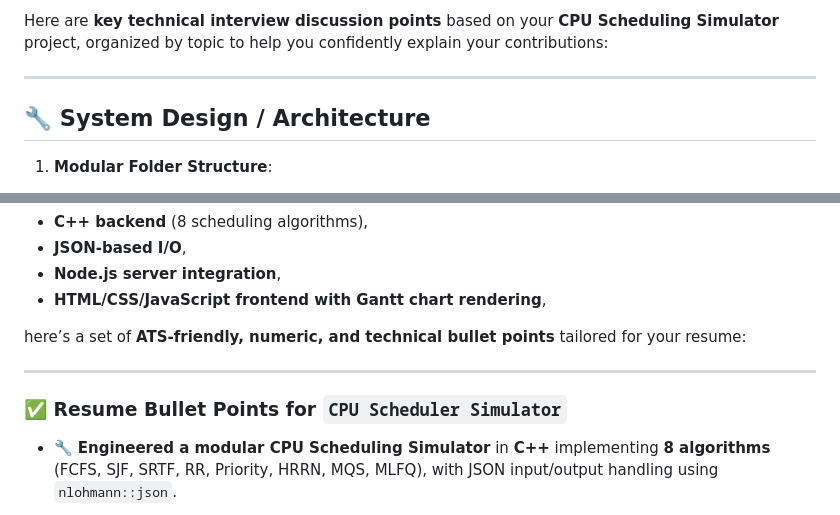
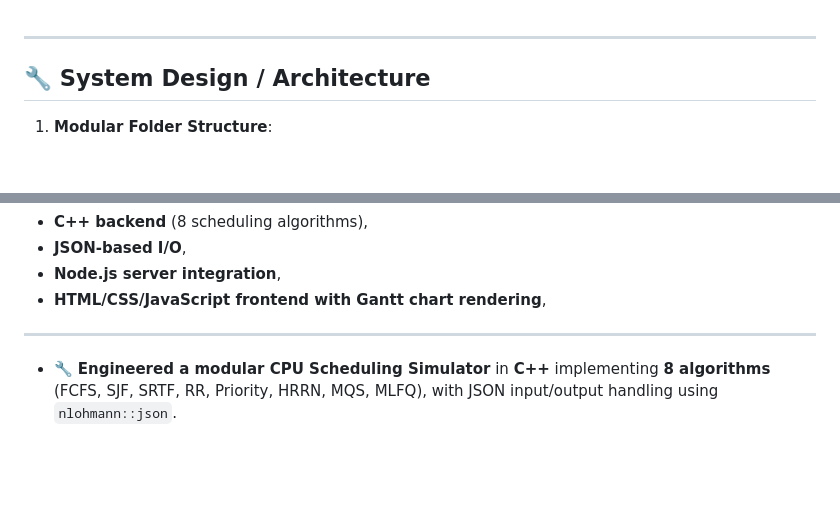
Before and after one commit to Riyans13h/cpu-scheduler-simulator, a Markdown page: README.md, 2 parts joined by grey strips. Rendered like a GitHub page; blank space fills up the shorter version.

```diff
--- a/README.md
+++ b/README.md
@@ -1,4 +1,4 @@
-Here are **key technical interview discussion points** based on your **CPU Scheduling Simulator** project, organized by topic to help you confidently explain your contributions:
+
 
 ---
 
@@ -114,11 +114,10 @@ Perfect! Based on **your actual project structure** (`cpu-scheduler-simulator`)
 * **Node.js server integration**,
 * **HTML/CSS/JavaScript frontend with Gantt chart rendering**,
 
-here’s a set of **ATS-friendly, numeric, and technical bullet points** tailored for your resume:
 
 ---
 
-### ✅ Resume Bullet Points for `CPU Scheduler Simulator`
+
 
 * 🔧 **Engineered a modular CPU Scheduling Simulator** in **C++** implementing **8 algorithms** (FCFS, SJF, SRTF, RR, Priority, HRRN, MQS, MLFQ), with JSON input/output handling using `nlohmann::json`.
 
```
